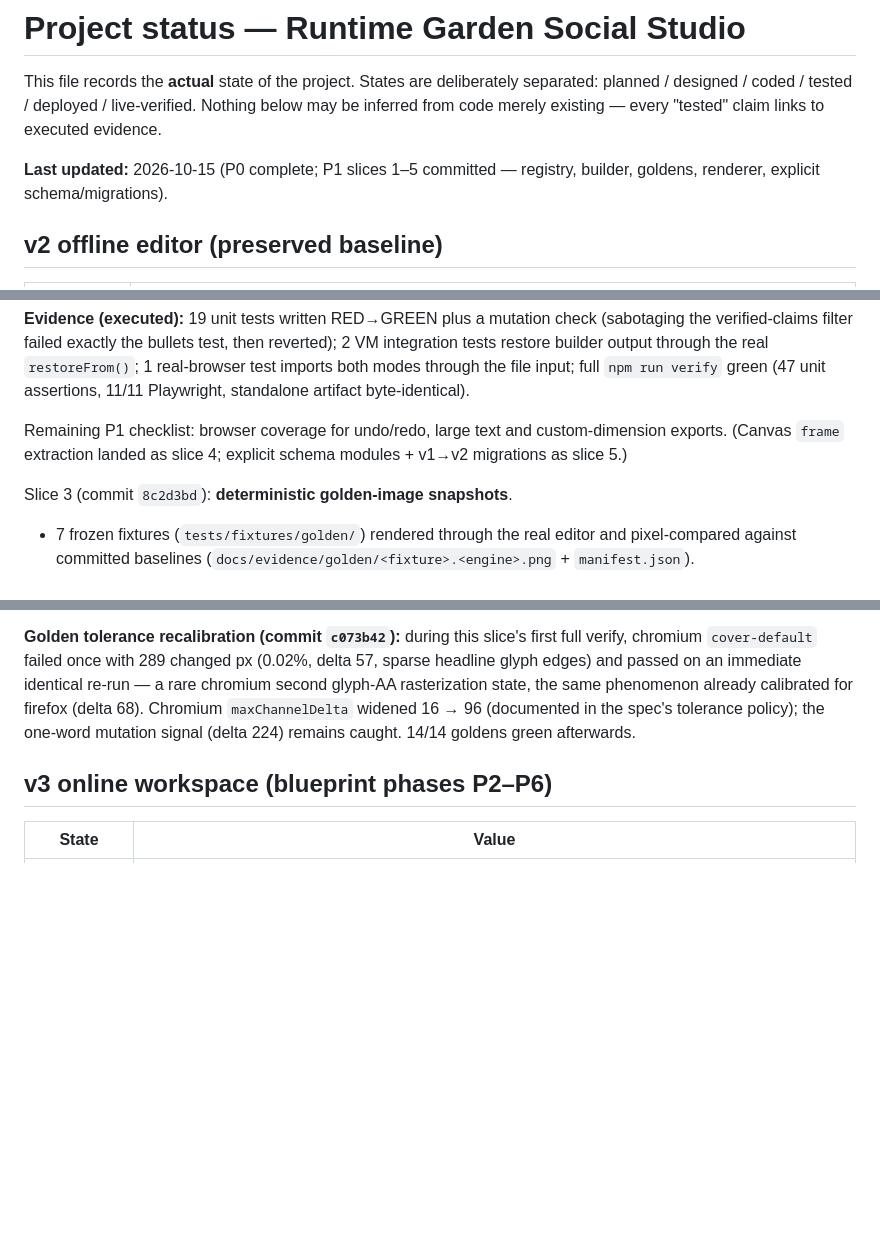
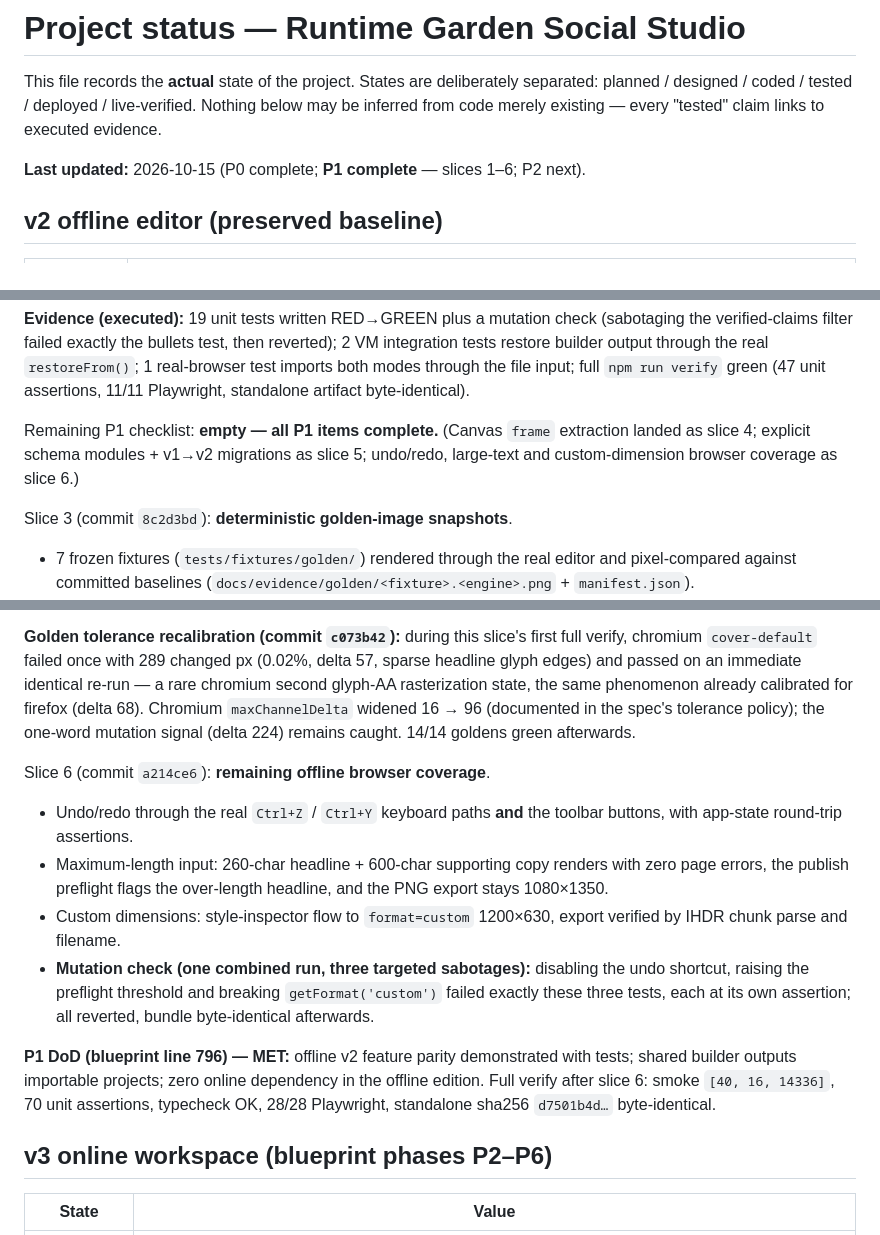
Before and after one commit to Runtime-Garden/social-studio, a Markdown page: docs/project-status.md, 3 parts joined by grey strips. Drawn GitHub-style; blank space fills up the shorter version.

Commit message:
docs(p1): mark P1 complete with slice 6 evidence and DoD assessment

```diff
--- a/docs/project-status.md
+++ b/docs/project-status.md
@@ -5,7 +5,7 @@ separated: planned / designed / coded / tested / deployed / live-verified.
 Nothing below may be inferred from code merely existing — every "tested" claim
 links to executed evidence.
 
-**Last updated:** 2026-10-15 (P0 complete; P1 slices 1–5 committed — registry, builder, goldens, renderer, explicit schema/migrations).
+**Last updated:** 2026-10-15 (P0 complete; **P1 complete** — slices 1–6; P2 next).
 
 ## v2 offline editor (preserved baseline)
 
@@ -67,9 +67,10 @@ reverted); 2 VM integration tests restore builder output through the real
 input; full `npm run verify` green (47 unit assertions, 11/11 Playwright,
 standalone artifact byte-identical).
 
-Remaining P1 checklist: browser coverage for undo/redo, large text and
-custom-dimension exports. (Canvas `frame` extraction landed as slice 4;
-explicit schema modules + v1→v2 migrations as slice 5.)
+Remaining P1 checklist: **empty — all P1 items complete.** (Canvas `frame`
+extraction landed as slice 4; explicit schema modules + v1→v2 migrations as
+slice 5; undo/redo, large-text and custom-dimension browser coverage as
+slice 6.)
 
 Slice 3 (commit `8c2d3bd`): **deterministic golden-image snapshots**.
 
@@ -142,6 +143,26 @@ same phenomenon already calibrated for firefox (delta 68). Chromium
 policy); the one-word mutation signal (delta 224) remains caught. 14/14
 goldens green afterwards.
 
+Slice 6 (commit `a214ce6`): **remaining offline browser coverage**.
+
+- Undo/redo through the real `Ctrl+Z` / `Ctrl+Y` keyboard paths **and** the
+  toolbar buttons, with app-state round-trip assertions.
+- Maximum-length input: 260-char headline + 600-char supporting copy renders
+  with zero page errors, the publish preflight flags the over-length
+  headline, and the PNG export stays 1080×1350.
+- Custom dimensions: style-inspector flow to `format=custom` 1200×630, export
+  verified by IHDR chunk parse and filename.
+- **Mutation check (one combined run, three targeted sabotages):** disabling
+  the undo shortcut, raising the preflight threshold and breaking
+  `getFormat('custom')` failed exactly these three tests, each at its own
+  assertion; all reverted, bundle byte-identical afterwards.
+
+**P1 DoD (blueprint line 796) — MET:** offline v2 feature parity demonstrated
+with tests; shared builder outputs importable projects; zero online
+dependency in the offline edition. Full verify after slice 6: smoke
+`[40, 16, 14336]`, 70 unit assertions, typecheck OK, 28/28 Playwright,
+standalone sha256 `d7501b4d…` byte-identical.
+
 ## v3 online workspace (blueprint phases P2–P6)
 
 | State | Value |
```
Also changed, not shown: other parts of docs/project-status.md (+2 -2 lines), CHANGELOG.md (+21 -0 lines).
